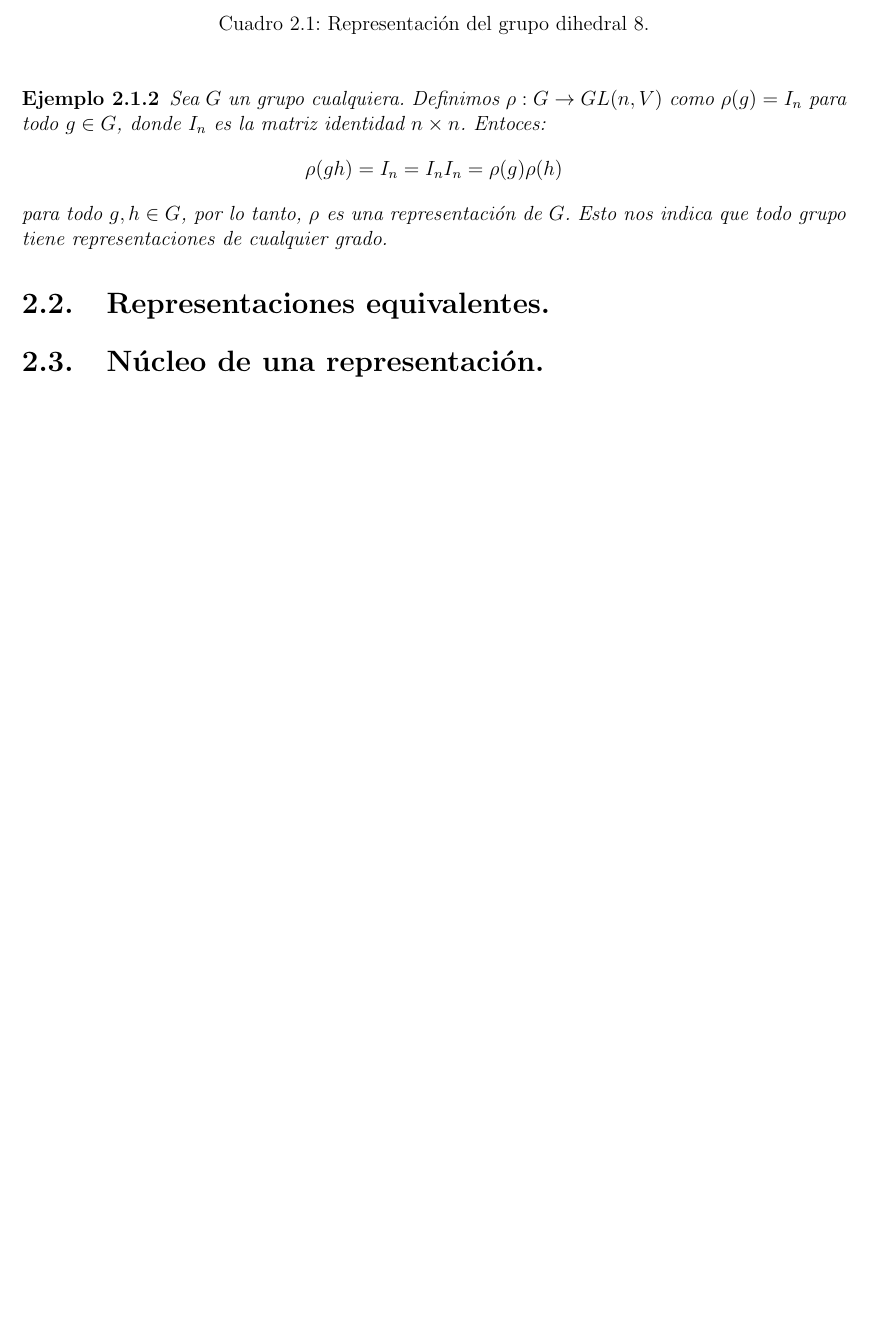
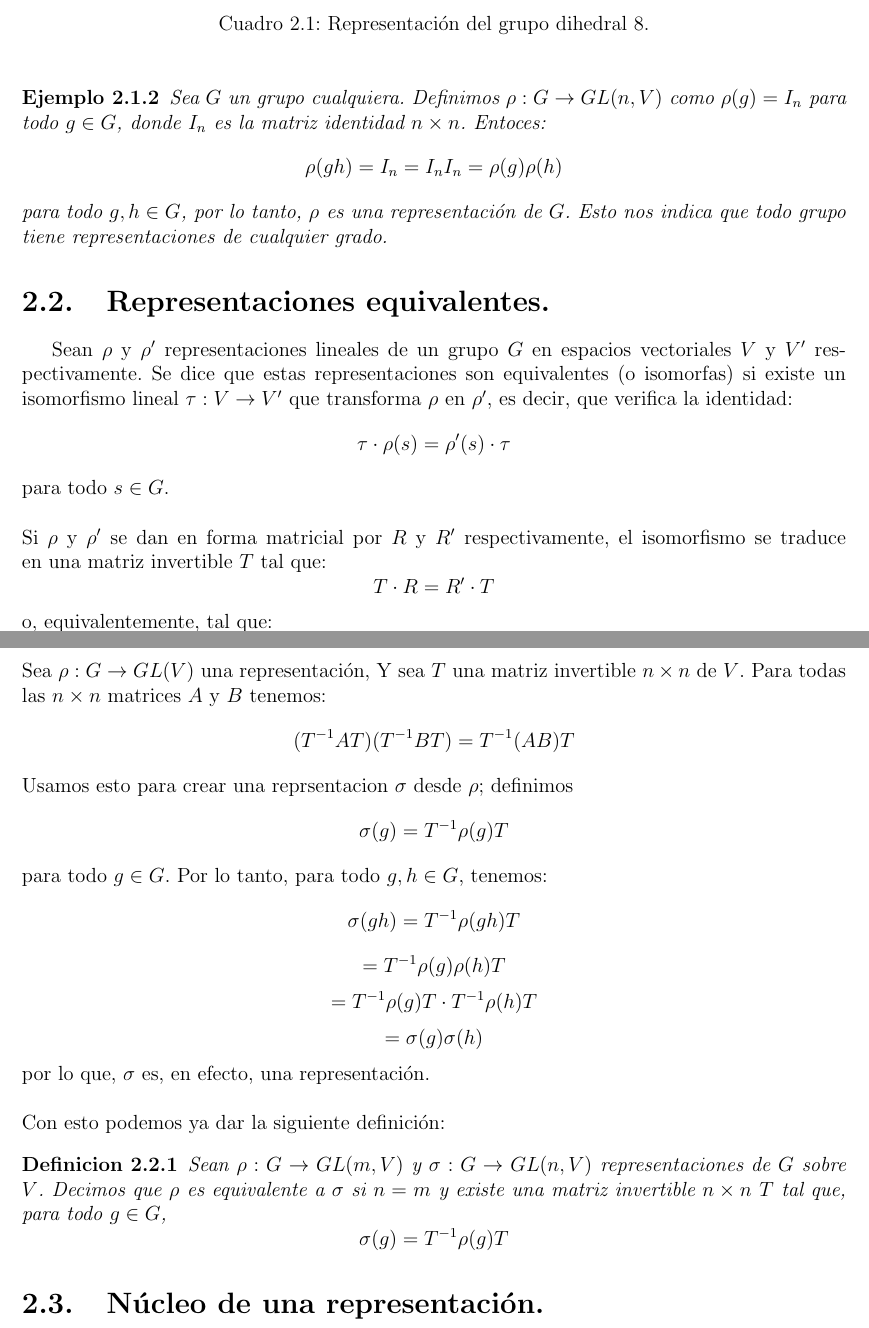
Before and after one commit to angelblasco/TFG, a LaTeX document (tfg.tex): part of page 24 of 27 before the commit and two parts of pages 24 and 25 of 28 after it, the two joined at a grey line, cut so that both start at the same text, the shorter picture padded with empty space. Compiled offline with pdfLaTeX.

Commit message:
Representaciones equivalentes
Se añade el punto sobre reprsentaciones equivalentes.

```diff
--- a/tfg.tex
+++ b/tfg.tex
@@ -860,6 +860,50 @@ Sea $G$ un grupo cualquiera. Definimos $\rho : G \rightarrow GL(n,V)$ como $\rho
 para todo $g,h \in G$, por lo tanto, $\rho$ es una representaci'on de $G$. Esto nos indica que todo grupo tiene representaciones de cualquier grado.
 \end{ejemplo}
 \section{Representaciones equivalentes.}
+Sean $\rho$ y $\rho'$ representaciones lineales de un grupo $G$ en espacios vectoriales $V$ y $V'$ respectivamente. Se dice que estas representaciones son equivalentes (o isomorfas) si existe un isomorfismo lineal $\tau : V \rightarrow V'$ que transforma $\rho$ en $\rho'$, es decir, que verifica la identidad:
+\[
+\tau \cdot \rho (s) = \rho' (s) \cdot \tau
+\]
+para todo $s \in G$.\\
+\\
+Si $\rho$ y $\rho'$ se dan en forma matricial por $R$ y $R'$ respectivamente, el isomorfismo se traduce en una matriz invertible $T$ tal que:
+\[
+T \cdot R = R' \cdot T
+\]
+o, equivalentemente, tal que:
+\[
+R' = TRT^{-1}
+\]
+Sea $\rho : G \rightarrow GL(V)$ una representaci'on, Y sea $T$ una matriz invertible $n \times n$ de $V$. Para todas las $n \times n$ matrices $A$ y $B$ tenemos:
+\[
+(T^{-1}AT)(T^{-1}BT)=T^{-1}(AB)T
+\]
+Usamos esto para crear una reprsentacion $\sigma$ desde $\rho$; definimos
+\[
+\sigma (g) = T^{-1}\rho (g) T
+\]
+para todo $g \in G$. Por lo tanto, para todo $g,h \in G$, tenemos:
+\[
+\sigma (gh) = T^{-1} \rho (gh) T
+\]
+\[
+= T^{-1}\rho (g) \rho (h) T
+\]
+\[
+=T^{-1}\rho (g)T \cdot T^{-1}\rho (h)T
+\]
+\[
+=\sigma (g) \sigma (h)
+\]
+por lo que, $\sigma$ es, en efecto, una representaci'on.\\
+\\
+Con esto podemos ya dar la siguiente definici'on:
+\begin{definicion}
+Sean $\rho : G \rightarrow GL(m,V)$ y $\sigma : G \rightarrow GL(n,V)$ representaciones de $G$ sobre $V$. Decimos que $\rho$ es equivalente a $\sigma$ si $n=m$ y existe una matriz invertible $n \times n$ $T$ tal que, para todo $g \in G$,
+\[
+\sigma (g) = T^{-1} \rho (g) T
+\]
+\end{definicion}
 \section{N'ucleo de una representaci'on.}
 %%% Capitulo 3
 \chapter{Capitulo}
```
Also changed, not shown: tfg.pdf, 4 other files.
